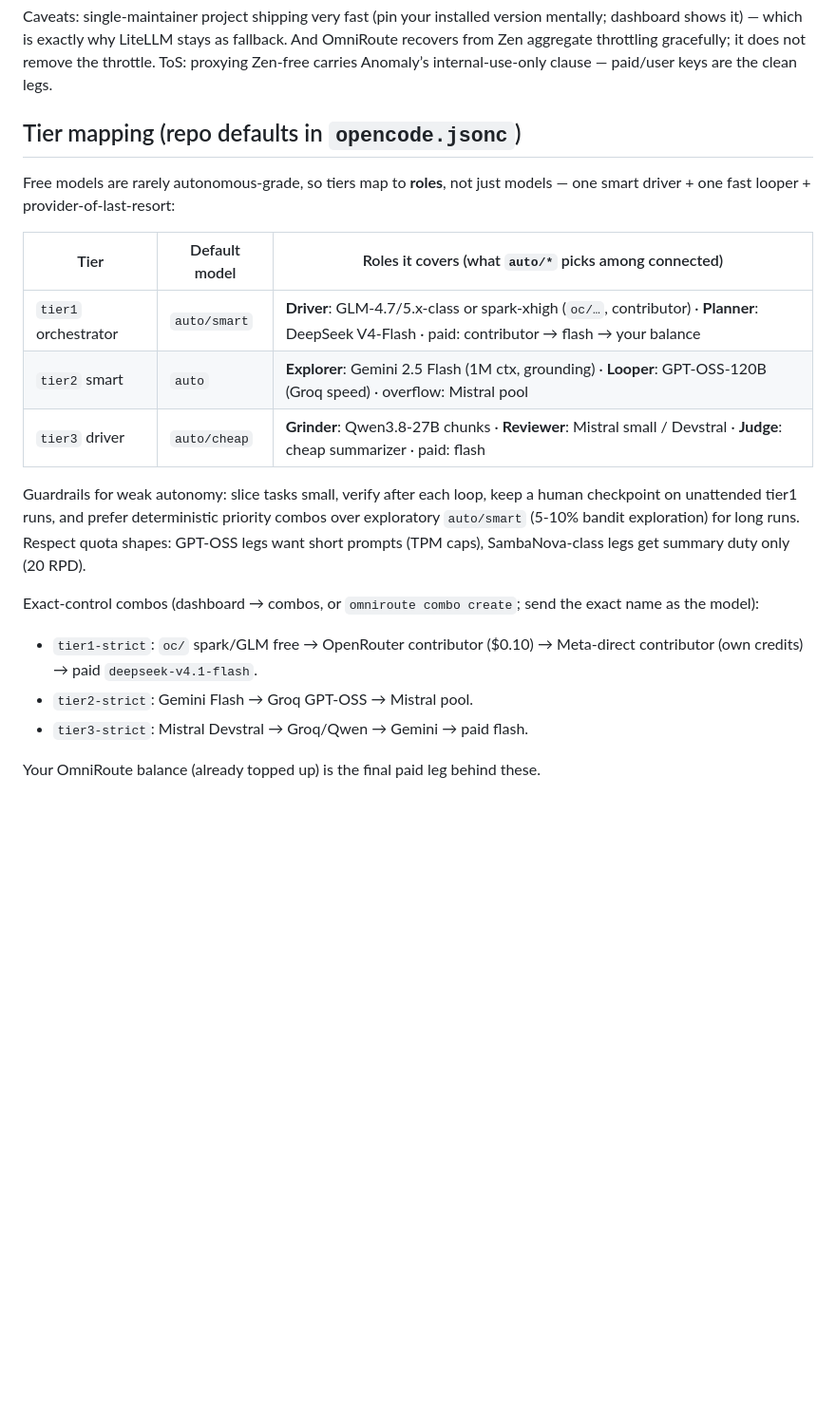
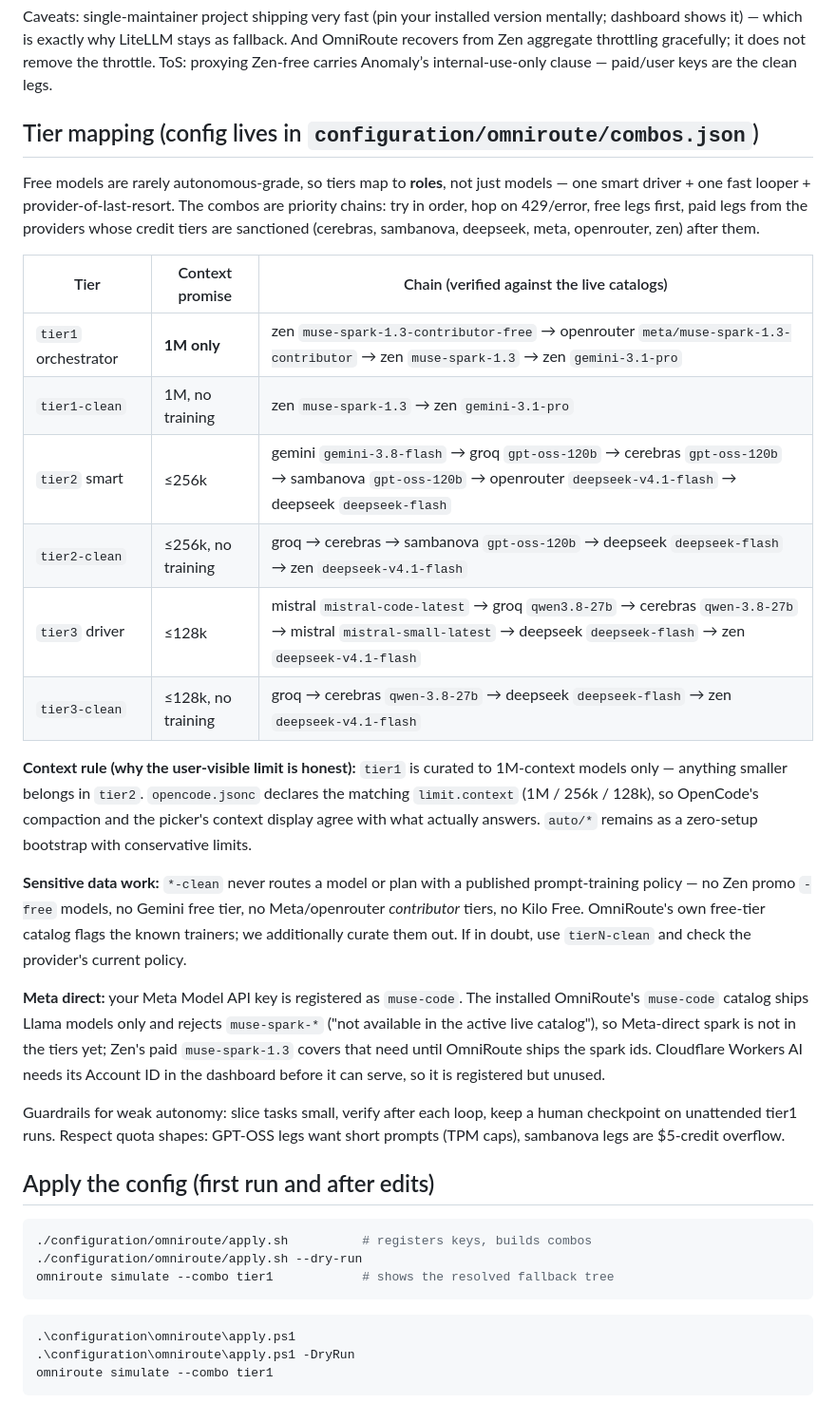
Before and after one commit to Ch3fUlrich/AutoOS, a Markdown page: docs/models.md, the part around one of its changes. Shown at 95% size. Drawn GitHub-style; blank space fills up the shorter version.

````diff
--- a/docs/models.md
+++ b/docs/models.md
@@ -26,29 +26,57 @@ fallback. And OmniRoute recovers from Zen aggregate throttling gracefully; it
 does not remove the throttle. ToS: proxying Zen-free carries Anomaly’s
 internal-use-only clause — paid/user keys are the clean legs.
 
-## Tier mapping (repo defaults in `opencode.jsonc`)
+## Tier mapping (config lives in `configuration/omniroute/combos.json`)
 
 Free models are rarely autonomous-grade, so tiers map to **roles**, not just
-models — one smart driver + one fast looper + provider-of-last-resort:
+models — one smart driver + one fast looper + provider-of-last-resort. The
+combos are priority chains: try in order, hop on 429/error, free legs first,
+paid legs from the providers whose credit tiers are sanctioned
+(cerebras, sambanova, deepseek, meta, openrouter, zen) after them.
 
-| Tier | Default model | Roles it covers (what `auto/*` picks among connected) |
+| Tier | Context promise | Chain (verified against the live catalogs) |
 |---|---|---|
-| `tier1` orchestrator | `auto/smart` | **Driver**: GLM-4.7/5.x-class or spark-xhigh (`oc/…`, contributor) · **Planner**: DeepSeek V4-Flash · paid: contributor → flash → your balance |
-| `tier2` smart | `auto` | **Explorer**: Gemini 2.5 Flash (1M ctx, grounding) · **Looper**: GPT-OSS-120B (Groq speed) · overflow: Mistral pool |
-| `tier3` driver | `auto/cheap` | **Grinder**: Qwen3.8-27B chunks · **Reviewer**: Mistral small / Devstral · **Judge**: cheap summarizer · paid: flash |
+| `tier1` orchestrator | **1M only** | zen `muse-spark-1.3-contributor-free` → openrouter `meta/muse-spark-1.3-contributor` → zen `muse-spark-1.3` → zen `gemini-3.1-pro` |
+| `tier1-clean` | 1M, no training | zen `muse-spark-1.3` → zen `gemini-3.1-pro` |
+| `tier2` smart | ≤256k | gemini `gemini-3.8-flash` → groq `gpt-oss-120b` → cerebras `gpt-oss-120b` → sambanova `gpt-oss-120b` → openrouter `deepseek-v4.1-flash` → deepseek `deepseek-flash` |
+| `tier2-clean` | ≤256k, no training | groq → cerebras → sambanova `gpt-oss-120b` → deepseek `deepseek-flash` → zen `deepseek-v4.1-flash` |
+| `tier3` driver | ≤128k | mistral `mistral-code-latest` → groq `qwen3.8-27b` → cerebras `qwen-3.8-27b` → mistral `mistral-small-latest` → deepseek `deepseek-flash` → zen `deepseek-v4.1-flash` |
+| `tier3-clean` | ≤128k, no training | groq → cerebras `qwen-3.8-27b` → deepseek `deepseek-flash` → zen `deepseek-v4.1-flash` |
 
-Guardrails for weak autonomy: slice tasks small, verify after each loop,
-keep a human checkpoint on unattended tier1 runs, and prefer deterministic
-priority combos over exploratory `auto/smart` (5-10% bandit exploration) for
-long runs. Respect quota shapes: GPT-OSS legs want short prompts (TPM caps),
-SambaNova-class legs get summary duty only (20 RPD).
+**Context rule (why the user-visible limit is honest):** `tier1` is curated to
+1M-context models only — anything smaller belongs in `tier2`. `opencode.jsonc`
+declares the matching `limit.context` (1M / 256k / 128k), so OpenCode's
+compaction and the picker's context display agree with what actually answers.
+`auto/*` remains as a zero-setup bootstrap with conservative limits.
 
-Exact-control combos (dashboard → combos, or `omniroute combo create`; send
-the exact name as the model):
+**Sensitive data work:** `*-clean` never routes a model or plan with a
+published prompt-training policy — no Zen promo `-free` models, no Gemini free
+tier, no Meta/openrouter *contributor* tiers, no Kilo Free. OmniRoute's own
+free-tier catalog flags the known trainers; we additionally curate them out.
+If in doubt, use `tierN-clean` and check the provider's current policy.
 
-- `tier1-strict`: `oc/` spark/GLM free → OpenRouter contributor ($0.10) →
-  Meta-direct contributor (own credits) → paid `deepseek-v4.1-flash`.
-- `tier2-strict`: Gemini Flash → Groq GPT-OSS → Mistral pool.
-- `tier3-strict`: Mistral Devstral → Groq/Qwen → Gemini → paid flash.
+**Meta direct:** your Meta Model API key is registered as `muse-code`. The
+installed OmniRoute's `muse-code` catalog ships Llama models only and rejects
+`muse-spark-*` ("not available in the active live catalog"), so Meta-direct
+spark is not in the tiers yet; Zen's paid `muse-spark-1.3` covers that need
+until OmniRoute ships the spark ids. Cloudflare Workers AI needs its Account
+ID in the dashboard before it can serve, so it is registered but unused.
 
-Your OmniRoute balance (already topped up) is the final paid leg behind these.
+Guardrails for weak autonomy: slice tasks small, verify after each loop, keep
+a human checkpoint on unattended tier1 runs. Respect quota shapes: GPT-OSS legs
+want short prompts (TPM caps), sambanova legs are $5-credit overflow.
+
+## Apply the config (first run and after edits)
+
+```bash
+./configuration/omniroute/apply.sh          # registers keys, builds combos
+./configuration/omniroute/apply.sh --dry-run
+omniroute simulate --combo tier1            # shows the resolved fallback tree
+```
+
+```powershell
+.\configuration\omniroute\apply.ps1
+.\configuration\omniroute\apply.ps1 -DryRun
+omniroute simulate --combo tier1
+```
+
````
Also changed, not shown: other parts of docs/models.md (+35 -0 lines), README.md (+27 -12 lines), configuration/README.md (added, +42 -0 lines), docs/api-keys.md (+35 -22 lines), docs/assets/webui-providers.png (added), 13 other files.
